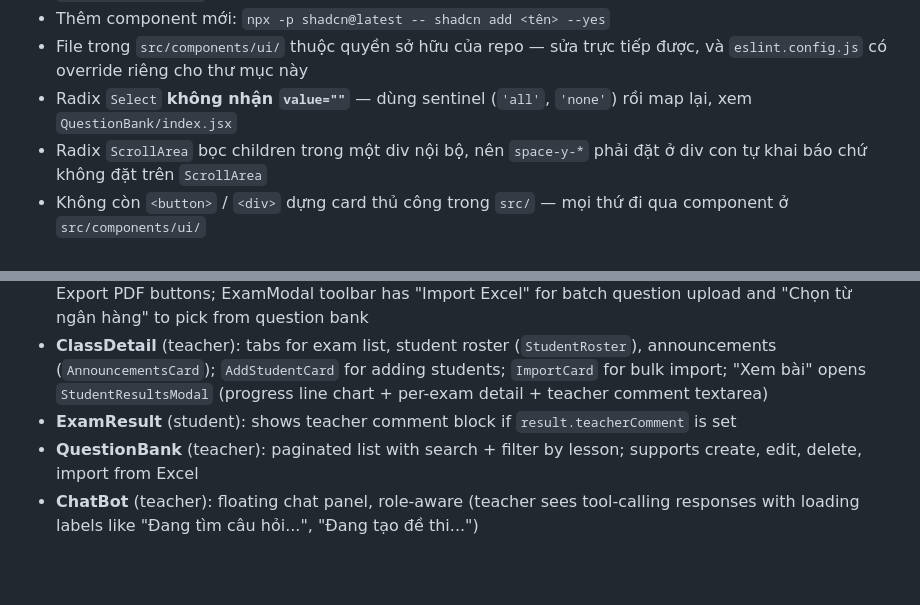
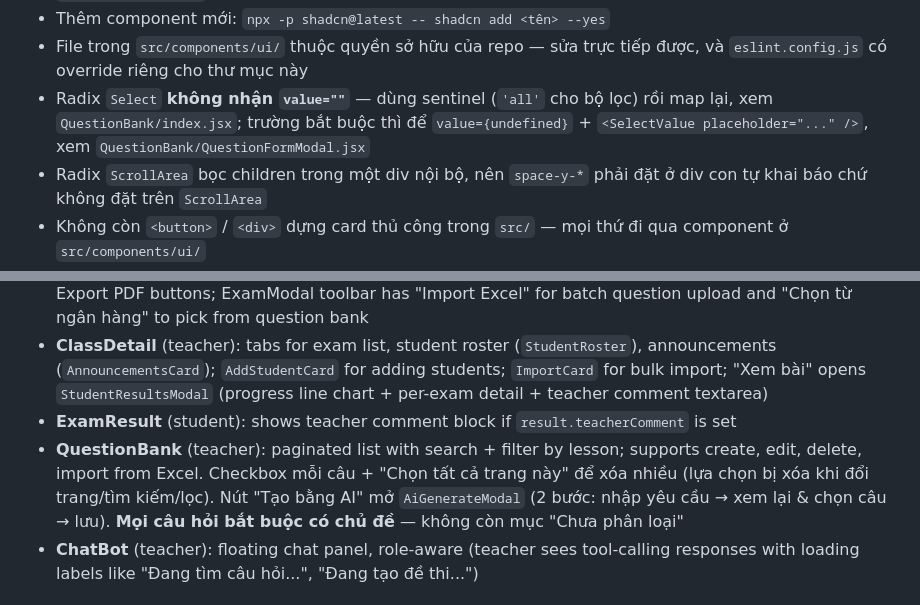
Before and after one commit to hoangnv62/toan_lop_3, a Markdown page: CLAUDE.md, 2 parts joined by grey strips. GitHub-like rendering; blank space fills up the shorter version.

```diff
--- a/CLAUDE.md
+++ b/CLAUDE.md
@@ -174,7 +190,7 @@ Quy ước quan trọng:
 - Theme tokens (`--primary`, `--border`, `--shadow-soft`…) nằm trong `@theme` ở `src/index.css`; **không có `tailwind.config.js`** (Tailwind 4)
 - Thêm component mới: `npx -p shadcn@latest -- shadcn add <tên> --yes`
 - File trong `src/components/ui/` thuộc quyền sở hữu của repo — sửa trực tiếp được, và `eslint.config.js` có override riêng cho thư mục này
-- Radix `Select` **không nhận `value=""`** — dùng sentinel (`'all'`, `'none'`) rồi map lại, xem `QuestionBank/index.jsx`
+- Radix `Select` **không nhận `value=""`** — dùng sentinel (`'all'` cho bộ lọc) rồi map lại, xem `QuestionBank/index.jsx`; trường bắt buộc thì để `value={undefined}` + `<SelectValue placeholder="..." />`, xem `QuestionBank/QuestionFormModal.jsx`
 - Radix `ScrollArea` bọc children trong một div nội bộ, nên `space-y-*` phải đặt ở div con tự khai báo chứ không đặt trên `ScrollArea`
 - Không còn `<button>` / `<div>` dựng card thủ công trong `src/` — mọi thứ đi qua component ở `src/components/ui/`
 
@@ -199,7 +215,7 @@ Quy ước quan trọng:
 - **LessonDetail** (teacher): each exam has Clone (`FiCopy`) + Assign (`FiSend`) + Stats + Edit + Delete + Export PDF buttons; ExamModal toolbar has "Import Excel" for batch question upload and "Chọn từ ngân hàng" to pick from question bank
 - **ClassDetail** (teacher): tabs for exam list, student roster (`StudentRoster`), announcements (`AnnouncementsCard`); `AddStudentCard` for adding students; `ImportCard` for bulk import; "Xem bài" opens `StudentResultsModal` (progress line chart + per-exam detail + teacher comment textarea)
 - **ExamResult** (student): shows teacher comment block if `result.teacherComment` is set
-- **QuestionBank** (teacher): paginated list with search + filter by lesson; supports create, edit, delete, import from Excel
+- **QuestionBank** (teacher): paginated list with search + filter by lesson; supports create, edit, delete, import from Excel. Checkbox mỗi câu + "Chọn tất cả trang này" để xóa nhiều (lựa chọn bị xóa khi đổi trang/tìm kiếm/lọc). Nút "Tạo bằng AI" mở `AiGenerateModal` (2 bước: nhập yêu cầu → xem lại & chọn câu → lưu). **Mọi câu hỏi bắt buộc có chủ đề** — không còn mục "Chưa phân loại"
 - **ChatBot** (teacher): floating chat panel, role-aware (teacher sees tool-calling responses with loading labels like "Đang tìm câu hỏi...", "Đang tạo đề thi...")
 
 ### Excel import format for questions (`POST /api/questions/import-excel` and `/api/question-bank/import-excel`)
```
Also changed, not shown: other parts of CLAUDE.md (+27 -11 lines).
